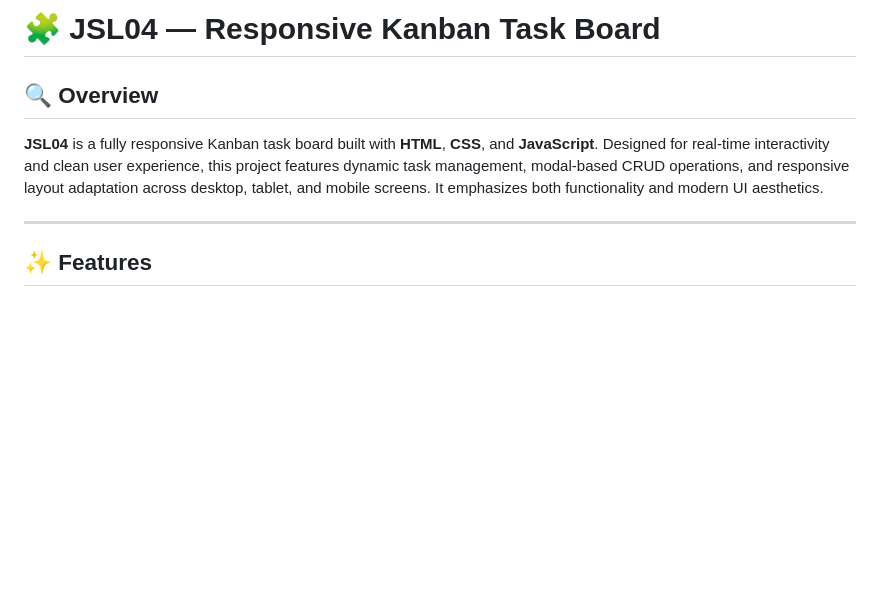
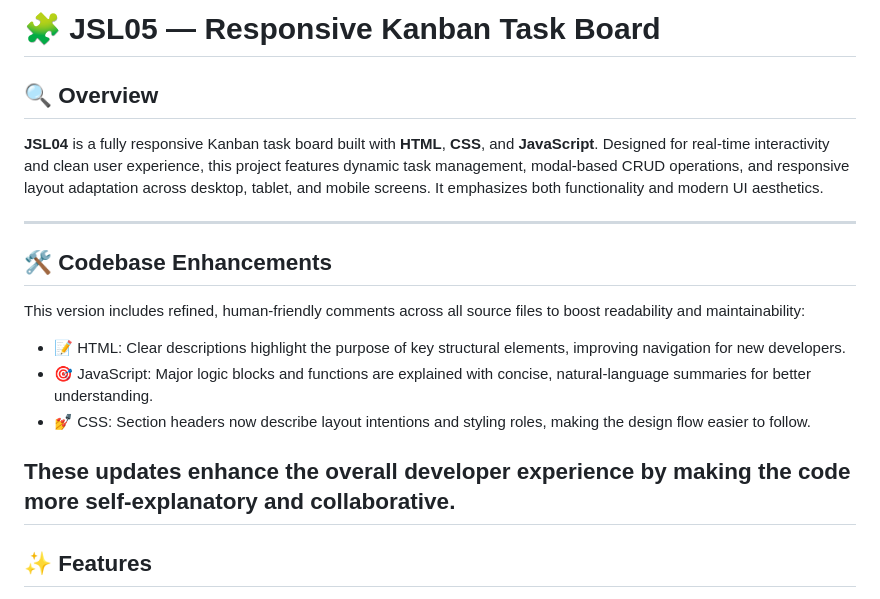
Before and after one commit to SmileyWiley1608/ISMARE25126_Group_A1_Ismaeel_Arendse_JSL04, a Markdown page: README.md, the part around one of its changes. Rendered like a GitHub page; blank space fills up the shorter version.

Commit message:
Updated README.md with updated information

```diff
--- a/README.md
+++ b/README.md
@@ -1,9 +1,20 @@
-# 🧩 JSL04 — Responsive Kanban Task Board
+# 🧩 JSL05 — Responsive Kanban Task Board
 
 ## 🔍 Overview
 
 **JSL04** is a fully responsive Kanban task board built with **HTML**, **CSS**, and **JavaScript**. Designed for real-time interactivity and clean user experience, this project features dynamic task management, modal-based CRUD operations, and responsive layout adaptation across desktop, tablet, and mobile screens. It emphasizes both functionality and modern UI aesthetics.
 
+---
+
+## 🛠️ Codebase Enhancements
+
+This version includes refined, human-friendly comments across all source files to boost readability and maintainability:
+
+- 📝 HTML: Clear descriptions highlight the purpose of key structural elements, improving navigation for new developers.
+- 🎯 JavaScript: Major logic blocks and functions are explained with concise, natural-language summaries for better understanding.
+- 💅 CSS: Section headers now describe layout intentions and styling roles, making the design flow easier to follow.
+
+These updates enhance the overall developer experience by making the code more self-explanatory and collaborative.
 ---
 
 ## ✨ Features
```
Also changed, not shown: other parts of README.md (+11 -5 lines).
